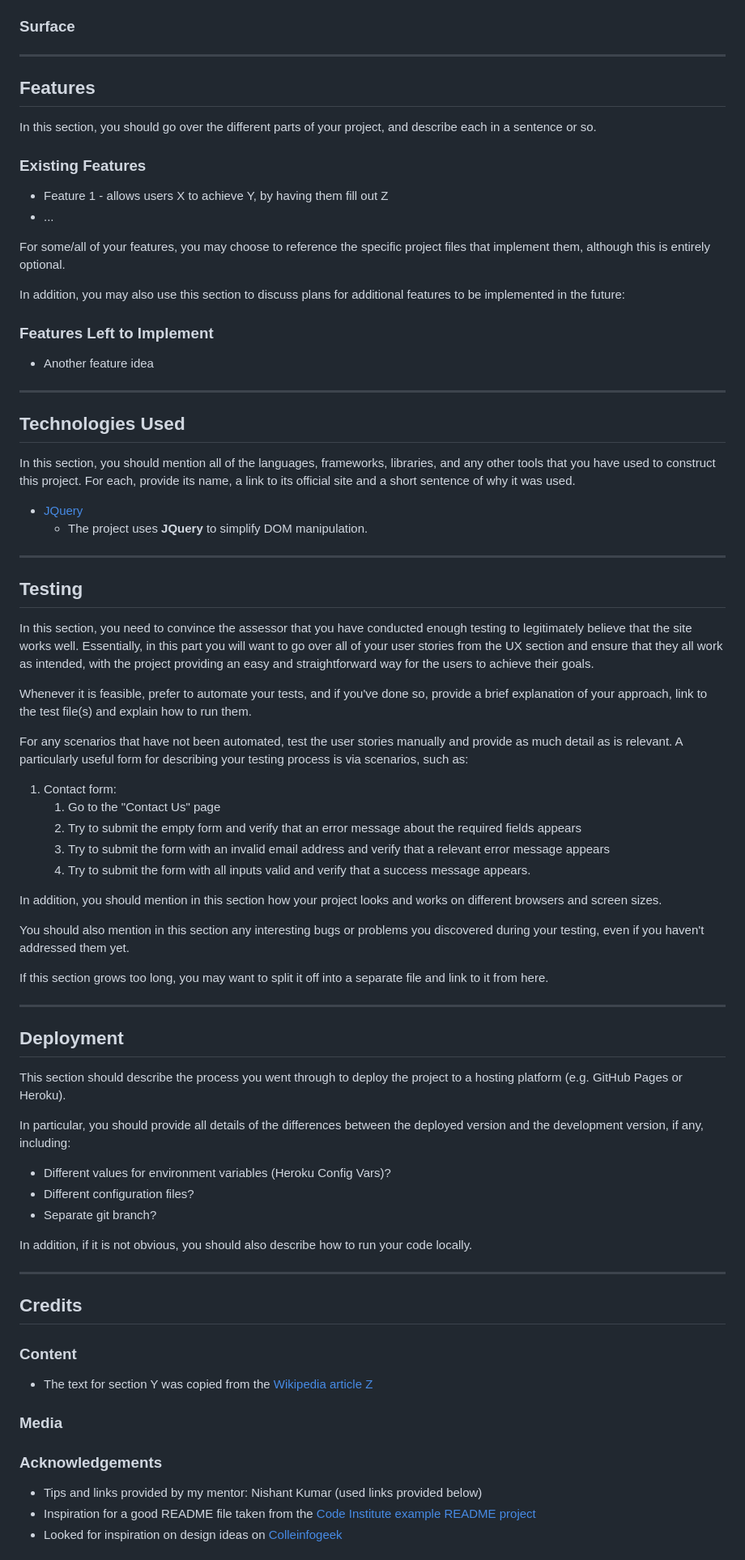
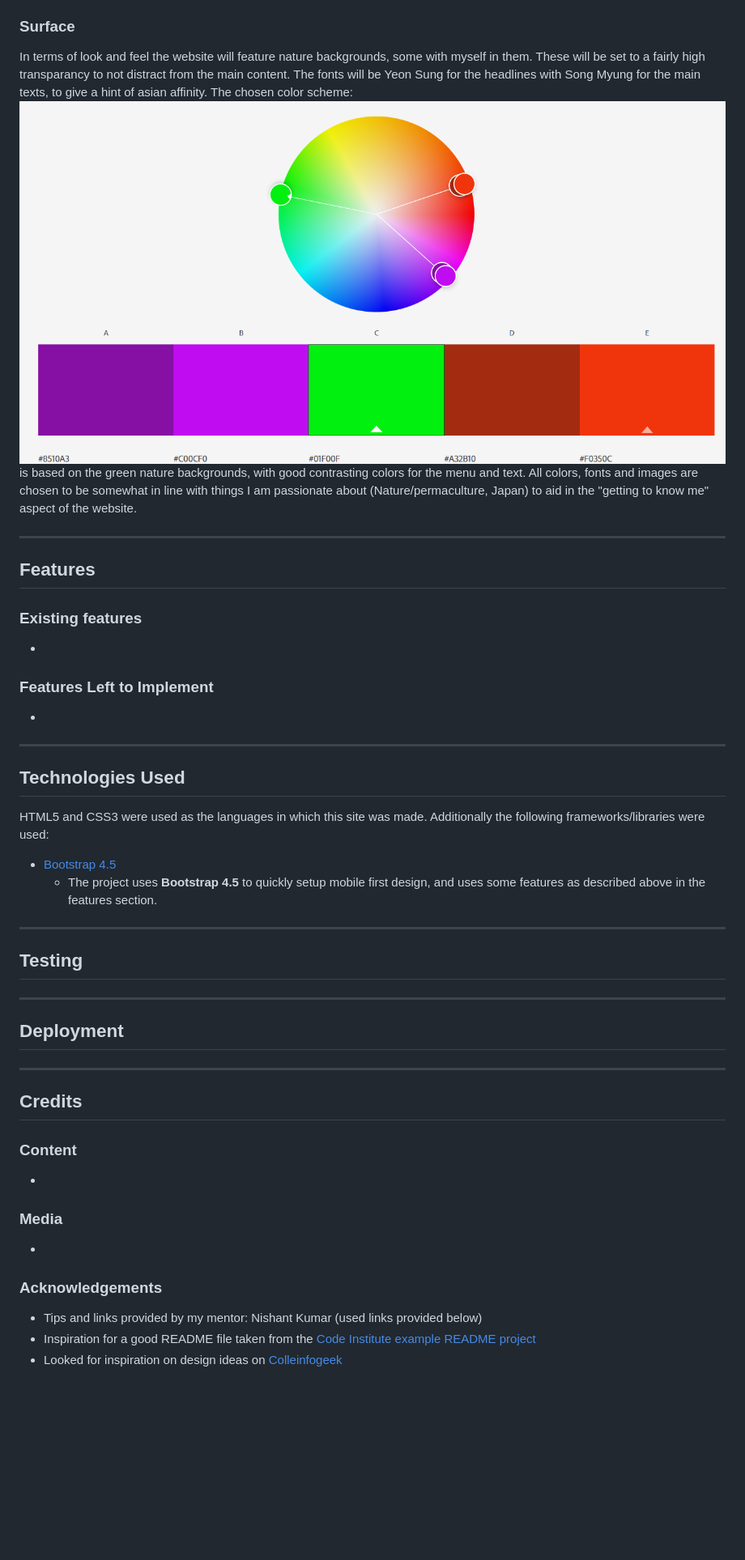
Before and after one commit to Code-Institute-Submissions/ElkeJohannes-online-resume, a Markdown page: README.md, the part around the change printed below. Shown: that part at 81% size. GitHub-like rendering; pictures changed too: assets/images/color-scheme.png (added); blank space fills up the shorter version.

Commit message:
Add to README, add color-scheme, add fonts to style.css

```diff
--- a/README.md
+++ b/README.md
@@ -31,81 +33,48 @@ Being a simplistic site in terms of content, the lay-out will be matching that s
 
 ### Surface
-
+In terms of look and feel the website will feature nature backgrounds, some with myself in them. These will be set to a fairly high transparancy to not distract from the main content.
+The fonts will be Yeon Sung for the headlines with Song Myung for the main texts, to give a hint of asian affinity.
+The chosen color scheme:
+![Color scheme](assets/images/color-scheme.png)
+is based on the green nature backgrounds, with good contrasting colors for the menu and text.
+All colors, fonts and images are chosen to be somewhat in line with things I am passionate about (Nature/permaculture, Japan) to aid in the "getting to know me" aspect of the website.
 
 ---
 
 ## Features
 
-In this section, you should go over the different parts of your project, and describe each in a sentence or so.
-
-### Existing Features
-- Feature 1 - allows users X to achieve Y, by having them fill out Z
-- ...
-
-For some/all of your features, you may choose to reference the specific project files that implement them, although this is entirely optional.
-
-In addition, you may also use this section to discuss plans for additional features to be implemented in the future:
+### Existing features
+-
 
 ### Features Left to Implement
-- Another feature idea
-
+-
 ---
 
 ## Technologies Used
 
-In this section, you should mention all of the languages, frameworks, libraries, and any other tools that you have used to construct this project. For each, provide its name, a link to its official site and a short sentence of why it was used.
-
-- [JQuery](https://jquery.com)
-    - The project uses **JQuery** to simplify DOM manipulation.
+HTML5 and CSS3 were used as the languages in which this site was made. Additionally the following frameworks/libraries were used:
+- [Bootstrap 4.5](https://getbootstrap.com/)
+    - The project uses **Bootstrap 4.5** to quickly setup mobile first design, and uses some features as described above in the features section.
 
 ---
 
 ## Testing
 
-In this section, you need to convince the assessor that you have conducted enough testing to legitimately believe that the site works well. Essentially, in this part you will want to go over all of your user stories from the UX section and ensure that they all work as intended, with the project providing an easy and straightforward way for the users to achieve their goals.
-
-Whenever it is feasible, prefer to automate your tests, and if you've done so, provide a brief explanation of your approach, link to the test file(s) and explain how to run them.
-
-For any scenarios that have not been automated, test the user stories manually and provide as much detail as is relevant. A particularly useful form for describing your testing process is via scenarios, such as:
-
-1. Contact form:
-    1. Go to the "Contact Us" page
-    2. Try to submit the empty form and verify that an error message about the required fields appears
-    3. Try to submit the form with an invalid email address and verify that a relevant error message appears
-    4. Try to submit the form with all inputs valid and verify that a success message appears.
-
-In addition, you should mention in this section how your project looks and works on different browsers and screen sizes.
-
-You should also mention in this section any interesting bugs or problems you discovered during your testing, even if you haven't addressed them yet.
-
-If this section grows too long, you may want to split it off into a separate file and link to it from here.
-
 ---
 
 ## Deployment
-
-This section should describe the process you went through to deploy the project to a hosting platform (e.g. GitHub Pages or Heroku).
-
-In particular, you should provide all details of the differences between the deployed version and the development version, if any, including:
-- Different values for environment variables (Heroku Config Vars)?
-- Different configuration files?
-- Separate git branch?
-
-In addition, if it is not obvious, you should also describe how to run your code locally.
 
 ---
 
 ## Credits
 
 ### Content
-- The text for section Y was copied from the [Wikipedia article Z](https://en.wikipedia.org/wiki/Z)
+-
 
 ### Media
-
-
+-
 
 ### Acknowledgements
-
 - Tips and links provided by my mentor: Nishant Kumar (used links provided below)
 - Inspiration for a good README file taken from the [Code Institute example README project](https://github.com/Code-Institute-Solutions/StudentExampleProjectGradeFive)
 - Looked for inspiration on design ideas on [Colleinfogeek](https://collegeinfogeek.com/personal-website-examples/)
```
Also changed, not shown: other parts of README.md (+4 -2 lines), 1 other file.
